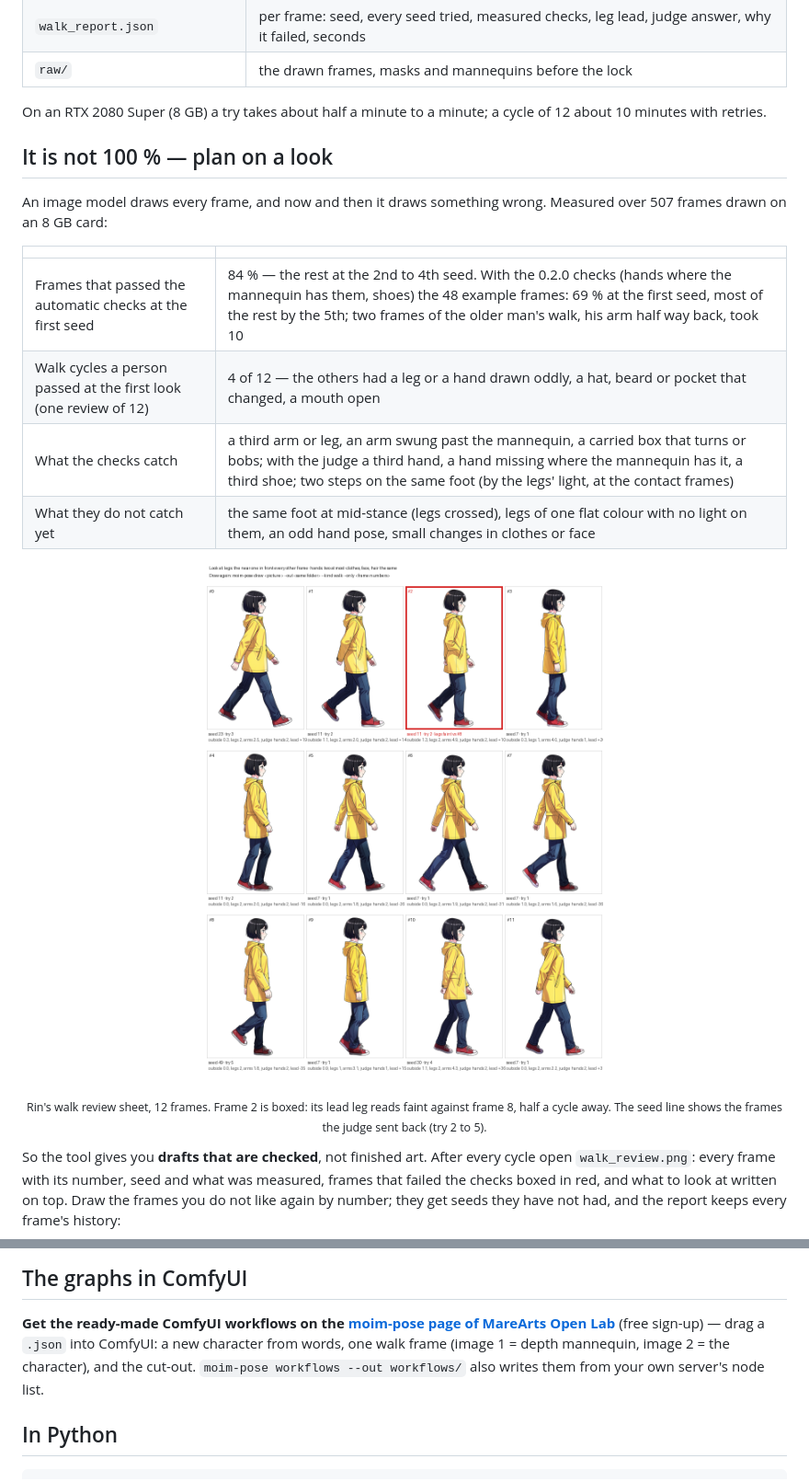
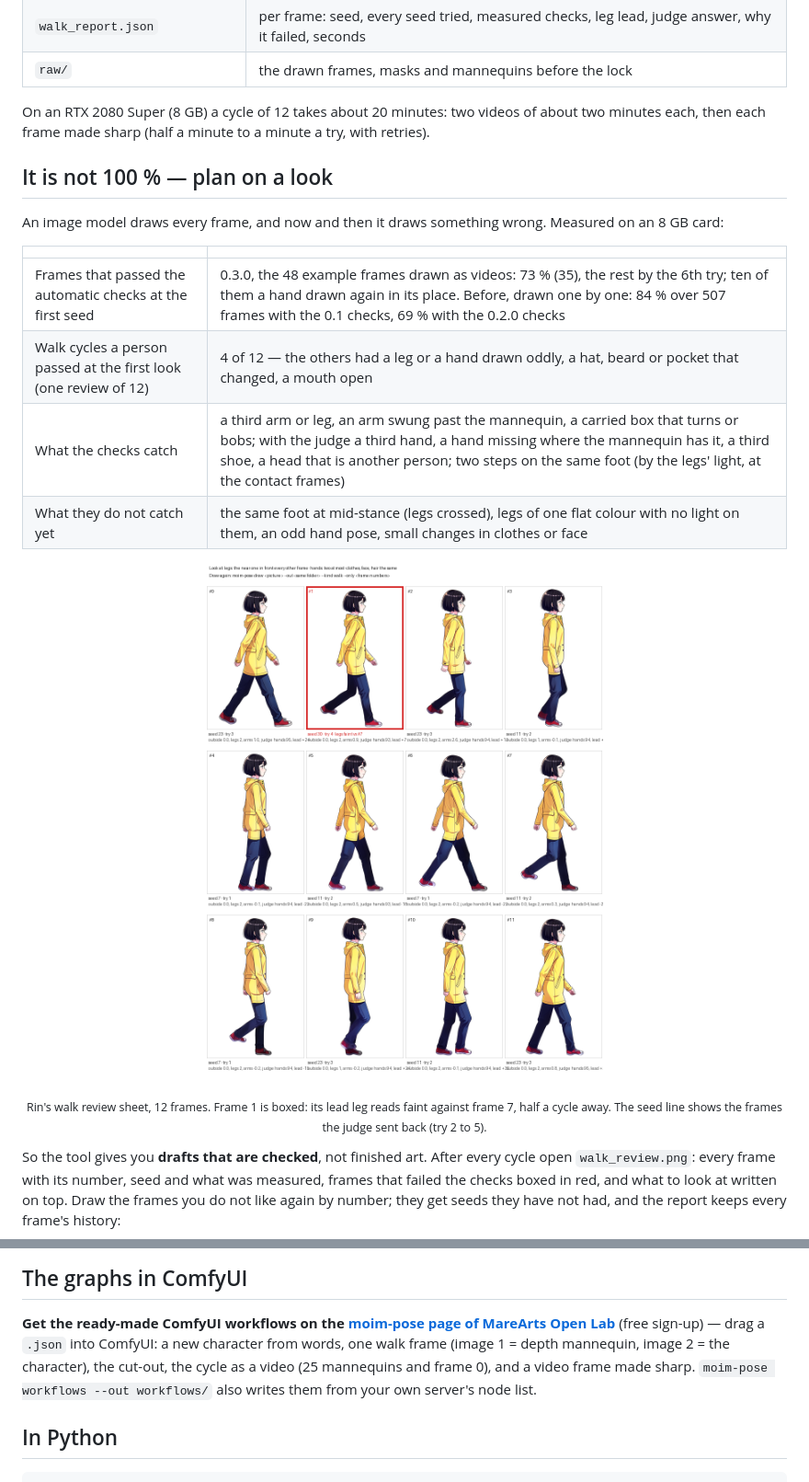
Before and after one commit to MareArts/marearts-moim-pose, a Markdown page: README.md, 2 parts joined by grey strips. Shown at 92% size. Rendered like a GitHub page; pictures changed too: docs/rin-walk-review.png.

```diff
--- a/README.md
+++ b/README.md
@@ -118,22 +129,22 @@ Out, in `--out`:
 | `walk_report.json` | per frame: seed, every seed tried, measured checks, leg lead, judge answer, why it failed, seconds |
 | `raw/` | the drawn frames, masks and mannequins before the lock |
 
-On an RTX 2080 Super (8 GB) a try takes about half a minute to a minute; a cycle of 12 about 10 minutes with retries.
+On an RTX 2080 Super (8 GB) a cycle of 12 takes about 20 minutes: two videos of about two minutes each, then each
+frame made sharp (half a minute to a minute a try, with retries).
 
 ## It is not 100 % — plan on a look
 
-An image model draws every frame, and now and then it draws something wrong. Measured over 507 frames drawn on an
-8 GB card:
+An image model draws every frame, and now and then it draws something wrong. Measured on an 8 GB card:
 
 | | |
 |---|---|
-| Frames that passed the automatic checks at the first seed | 84 % — the rest at the 2nd to 4th seed. With the 0.2.0 checks (hands where the mannequin has them, shoes) the 48 example frames: 69 % at the first seed, most of the rest by the 5th; two frames of the older man's walk, his arm half way back, took 10 |
+| Frames that passed the automatic checks at the first seed | 0.3.0, the 48 example frames drawn as videos: 73 % (35), the rest by the 6th try; ten of them a hand drawn again in its place. Before, drawn one by one: 84 % over 507 frames with the 0.1 checks, 69 % with the 0.2.0 checks |
 | Walk cycles a person passed at the first look (one review of 12) | 4 of 12 — the others had a leg or a hand drawn oddly, a hat, beard or pocket that changed, a mouth open |
-| What the checks catch | a third arm or leg, an arm swung past the mannequin, a carried box that turns or bobs; with the judge a third hand, a hand missing where the mannequin has it, a third shoe; two steps on the same foot (by the legs' light, at the contact frames) |
+| What the checks catch | a third arm or leg, an arm swung past the mannequin, a carried box that turns or bobs; with the judge a third hand, a hand missing where the mannequin has it, a third shoe, a head that is another person; two steps on the same foot (by the legs' light, at the contact frames) |
 | What they do not catch yet | the same foot at mid-stance (legs crossed), legs of one flat colour with no light on them, an odd hand pose, small changes in clothes or face |
 
 <p align="center"><img src="docs/rin-walk-review.png" alt="The review sheet: every frame with its number, seed and what was measured" width="100%"></p>
-<p align="center"><sub>Rin's walk review sheet, 12 frames. Frame 2 is boxed: its lead leg reads faint against frame 8, half a cycle away. The seed line shows the frames the judge sent back (try 2 to 5).</sub></p>
+<p align="center"><sub>Rin's walk review sheet, 12 frames. Frame 1 is boxed: its lead leg reads faint against frame 7, half a cycle away. The seed line shows the frames the judge sent back (try 2 to 5).</sub></p>
 
 So the tool gives you **drafts that are checked**, not finished art. After every cycle open `walk_review.png`: every
 frame with its number, seed and what was measured, frames that failed the checks boxed in red, and what to look at
@@ -154,7 +165,8 @@ whole top of the head", "bare legs of smooth skin"), and the next draw keeps it.
 
 **Get the ready-made ComfyUI workflows on the [moim-pose page of MareArts Open Lab](https://www.marearts.com/blogs/open-lab/marearts-spritestride-walk-cycle-sprites-from-one-picture?utm_source=github&utm_medium=readme&utm_campaign=spritestride)** (free sign-up)
 — drag a `.json` into ComfyUI: a new character from words, one walk frame
-(image 1 = depth mannequin, image 2 = the character), and the cut-out. `moim-pose workflows --out workflows/`
+(image 1 = depth mannequin, image 2 = the character), the cut-out, the cycle as a video (25 mannequins and frame 0),
+and a video frame made sharp. `moim-pose workflows --out workflows/`
 also writes them from your own server's node list.
 
 ## In Python
```
Also changed, not shown: other parts of README.md (+20 -9 lines), docs/rin-walk-sheet.png, docs/walk-loops.gif, 3 other files.
